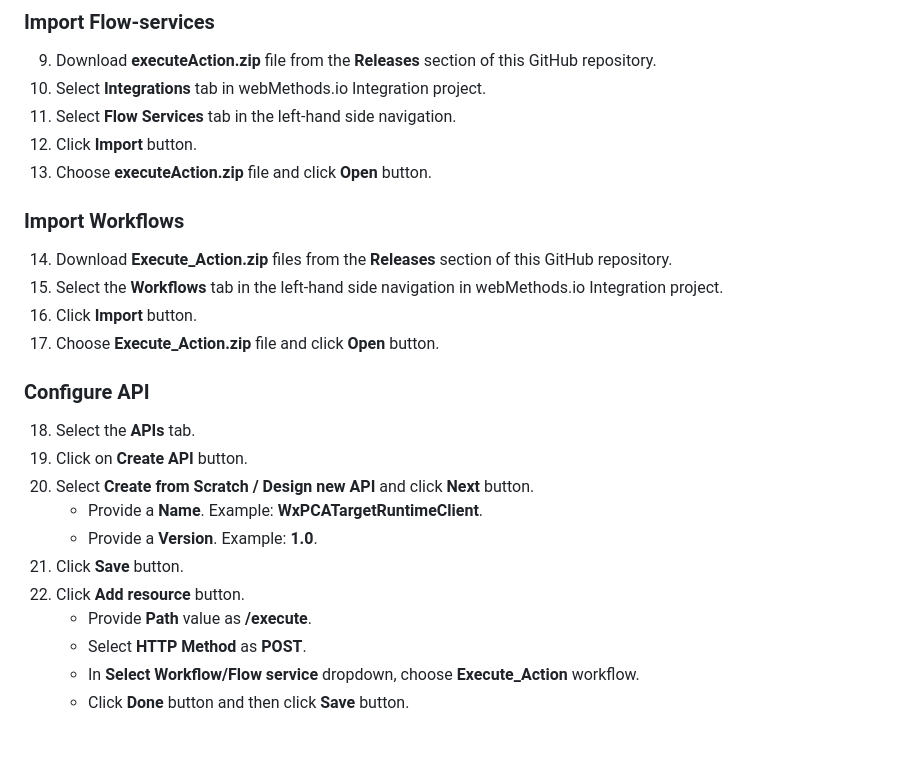
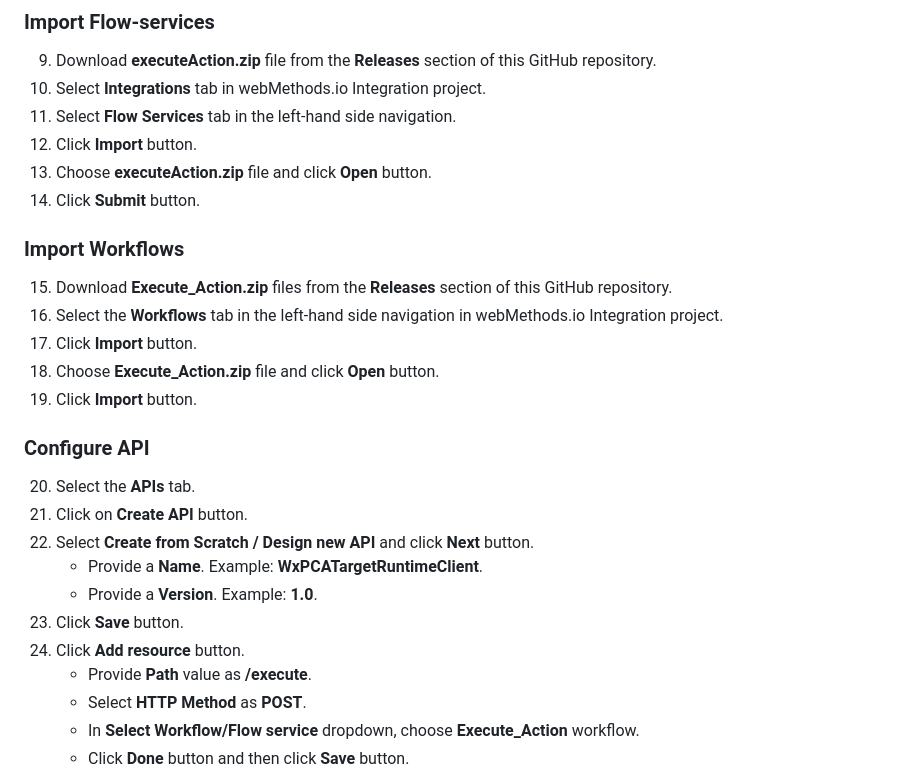
Before and after one commit to IBM/WxPCATargetRuntimeClient, a Markdown page: README.md, the part around the change. Drawn GitHub-style; blank space fills up the shorter version.

```diff
--- a/README.md
+++ b/README.md
@@ -27,21 +27,23 @@ Now you can see **WxPCATargetRuntimeClient** package in the packages list.
 11. Select **Flow Services** tab in the left-hand side navigation.
 12. Click **Import** button.
 13. Choose **executeAction.zip** file and click **Open** button.
+14. Click **Submit** button.
 
 ### Import Workflows
-14. Download **Execute_Action.zip** files from the **Releases** section of this GitHub repository.
-15. Select the **Workflows** tab in the left-hand side navigation in webMethods.io Integration project.
-16. Click **Import** button.
-17. Choose **Execute_Action.zip** file and click **Open** button.
+15. Download **Execute_Action.zip** files from the **Releases** section of this GitHub repository.
+16. Select the **Workflows** tab in the left-hand side navigation in webMethods.io Integration project.
+17. Click **Import** button.
+18. Choose **Execute_Action.zip** file and click **Open** button.
+19. Click **Import** button.
 
 ### Configure API
-18. Select the **APIs** tab.
-19. Click on **Create API** button.
-20. Select **Create from Scratch / Design new API** and click **Next** button.
+20. Select the **APIs** tab.
+21. Click on **Create API** button.
+22. Select **Create from Scratch / Design new API** and click **Next** button.
     * Provide a **Name**. Example: **WxPCATargetRuntimeClient**.
     * Provide a **Version**. Example: **1.0**.
-21. Click **Save** button.
-22. Click **Add resource** button.
+23. Click **Save** button.
+24. Click **Add resource** button.
     * Provide **Path** value as **/execute**.
     * Select **HTTP Method** as **POST**.
     * In **Select Workflow/Flow service** dropdown, choose **Execute_Action** workflow.
```
